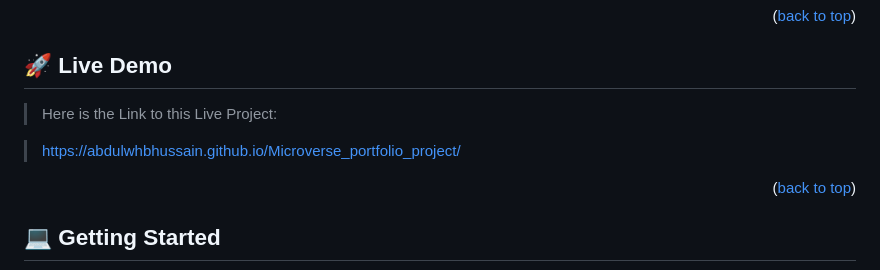
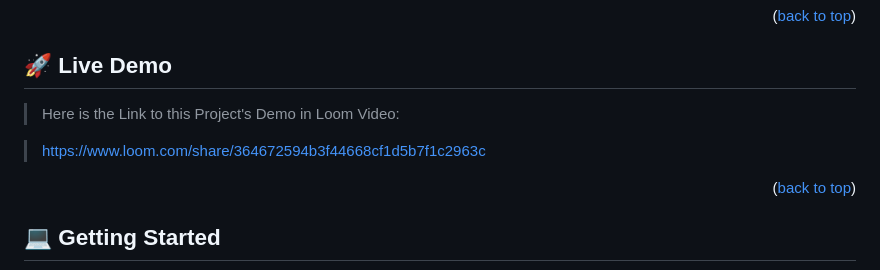
Before and after one commit to Abdulwhbhussain/Microverse_portfolio_project, a Markdown page: README.md, the part around the change. GitHub-like rendering.

Commit message:
Add the Loom Video

```diff
--- a/README.md
+++ b/README.md
@@ -97,9 +97,9 @@ My First Project at Microverse with Html and CSS to create Portfolio website to
 
 ## 🚀 Live Demo <a name="live-demo"></a>
 
-> Here is the Link to this Live Project:
+> Here is the Link to this Project's Demo in Loom Video:
 
-> https://abdulwhbhussain.github.io/Microverse_portfolio_project/
+> https://www.loom.com/share/364672594b3f44668cf1d5b7f1c2963c
 
 <p align="right">(<a href="#readme-top">back to top</a>)</p>
 
```
